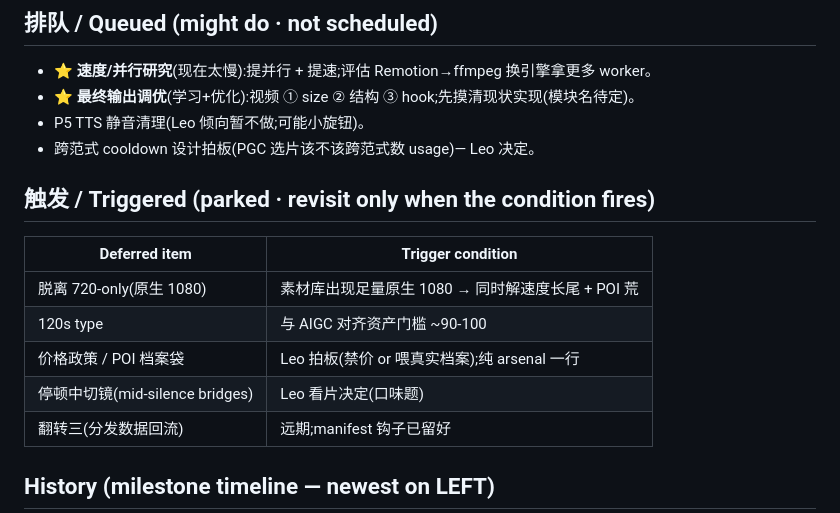
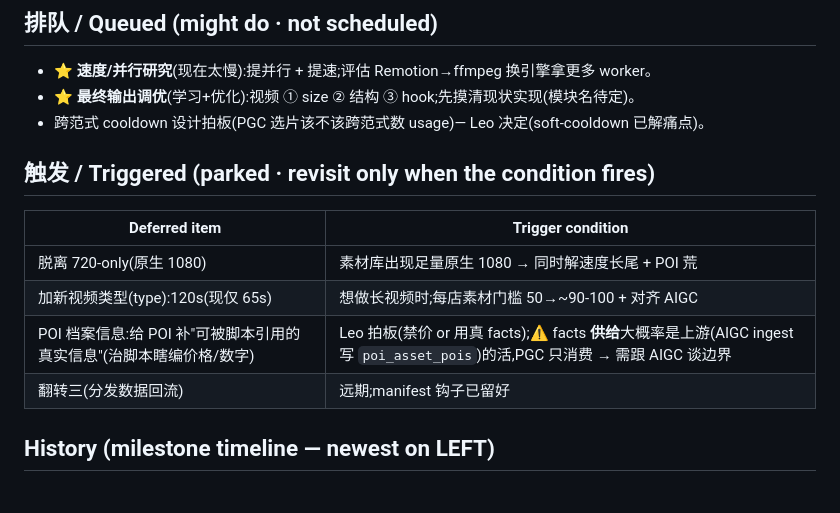
Before and after one commit to Leo86868/Promo-Pipeline, a Markdown page: workflow/ROADMAP.md, the part around one of its changes. Rendered like a GitHub page; blank space fills up the shorter version.

Commit message:
roadmap prune: drop 停顿切镜; P5 deferred (not next station); reword 120s + POI-facts for clarity
- 停顿切镜(mid-silence bridges): removed entirely (pure polish, non-urgent).
- P5: removed from active position (Leo leans not-do); journey arc ▶now → 成熟期;
  docs/ROADMAP.md 主线 marked ⏸暂不做 (kept as detail record, not next station).
- 120s: reworded to '加新视频类型(type):120s' (instantly readable; 'type' is the
  established PGC term).
- 价格政策 → 'POI 档案信息': reworded + flagged the boundary (facts SUPPLY is likely
  upstream/AIGC ingest writing poi_asset_pois; PGC only consumes + sets policy).

Co-Authored-By: Claude Opus 4.8 (1M context) <noreply@anthropic.com>

```diff
--- a/workflow/ROADMAP.md
+++ b/workflow/ROADMAP.md
@@ -46,17 +46,15 @@ blocker: 上游 fresh POI 供给(非 PGC;soft-cooldown 已避免硬饿死)
 
 - ⭐ **速度/并行研究**(现在太慢):提并行 + 提速;评估 Remotion→ffmpeg 换引擎拿更多 worker。
 - ⭐ **最终输出调优**(学习+优化):视频 ① size ② 结构 ③ hook;先摸清现状实现(模块名待定)。
-- P5 TTS 静音清理(Leo 倾向暂不做;可能小旋钮)。
-- 跨范式 cooldown 设计拍板(PGC 选片该不该跨范式数 usage)— Leo 决定。
+- 跨范式 cooldown 设计拍板(PGC 选片该不该跨范式数 usage)— Leo 决定(soft-cooldown 已解痛点)。
 
 ## 触发 / Triggered (parked · revisit only when the condition fires)
 
 | Deferred item | Trigger condition |
 |---|---|
 | 脱离 720-only(原生 1080) | 素材库出现足量原生 1080 → 同时解速度长尾 + POI 荒 |
-| 120s type | 与 AIGC 对齐资产门槛 ~90-100 |
-| 价格政策 / POI 档案袋 | Leo 拍板(禁价 or 喂真实档案);纯 arsenal 一行 |
-| 停顿中切镜(mid-silence bridges) | Leo 看片决定(口味题) |
+| 加新视频类型(type):120s(现仅 65s) | 想做长视频时;每店素材门槛 50→~90-100 + 对齐 AIGC |
+| POI 档案信息:给 POI 补"可被脚本引用的真实信息"(治脚本瞎编价格/数字) | Leo 拍板(禁价 or 用真 facts);⚠️ facts **供给**大概率是上游(AIGC ingest 写 `poi_asset_pois`)的活,PGC 只消费 → 需跟 AIGC 谈边界 |
 | 翻转三(分发数据回流) | 远期;manifest 钩子已留好 |
 
 ## History (milestone timeline — newest on LEFT)
```
Also changed, not shown: other parts of workflow/ROADMAP.md (+1 -1 lines), docs/ROADMAP.md (+1 -1 lines).
